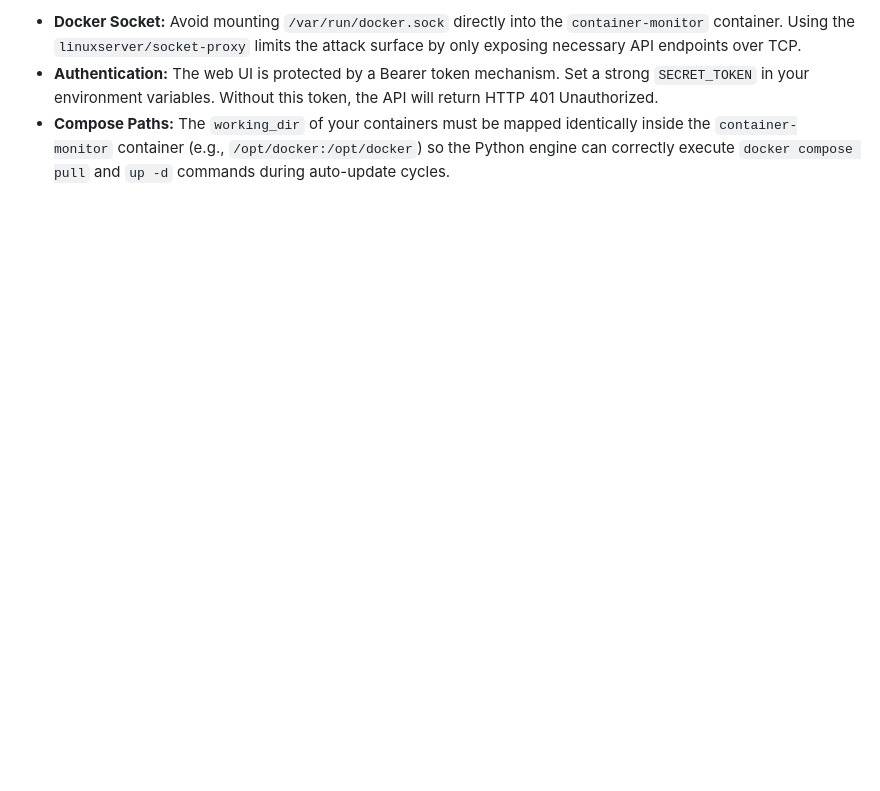
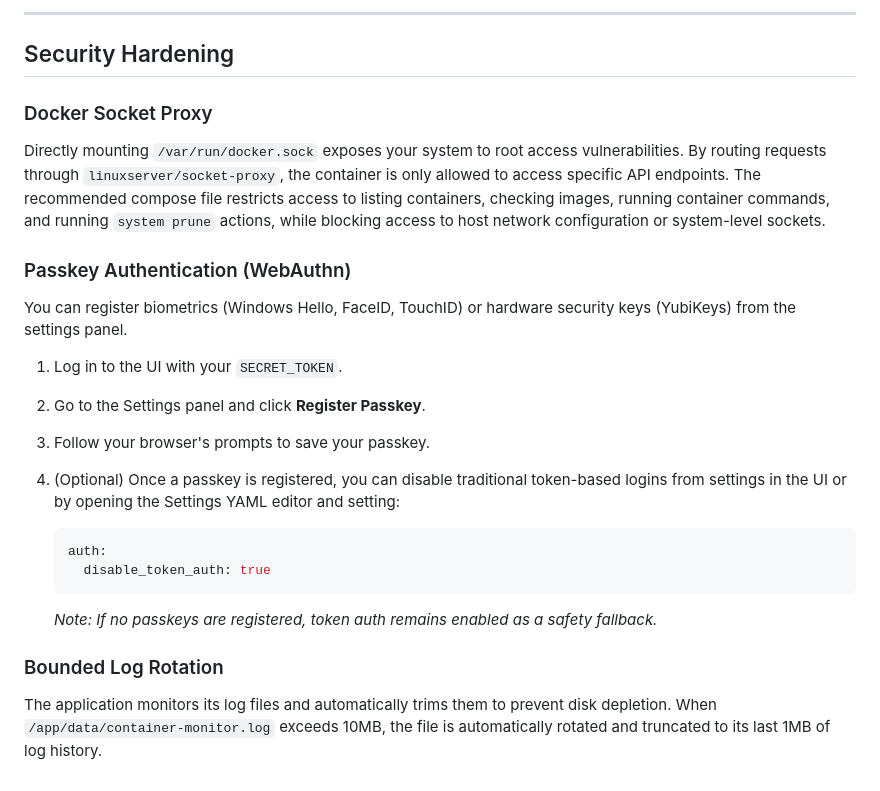
Before and after one commit to buildplan/cm, a Markdown page: README.md, the part around one of its changes. Drawn GitHub-style; blank space fills up the shorter version.

````diff
--- a/README.md
+++ b/README.md
@@ -129,4 +148,25 @@ The application uses a two-tier configuration system.
 
-* **Docker Socket:** Avoid mounting `/var/run/docker.sock` directly into the `container-monitor` container. Using the `linuxserver/socket-proxy` limits the attack surface by only exposing necessary API endpoints over TCP.
-* **Authentication:** The web UI is protected by a Bearer token mechanism. Set a strong `SECRET_TOKEN` in your environment variables. Without this token, the API will return HTTP 401 Unauthorized.
-* **Compose Paths:** The `working_dir` of your containers must be mapped identically inside the `container-monitor` container (e.g., `/opt/docker:/opt/docker`) so the Python engine can correctly execute `docker compose pull` and `up -d` commands during auto-update cycles.
+---
+
+## Security Hardening
+
+### Docker Socket Proxy
+
+Directly mounting `/var/run/docker.sock` exposes your system to root access vulnerabilities. By routing requests through `linuxserver/socket-proxy`, the container is only allowed to access specific API endpoints. The recommended compose file restricts access to listing containers, checking images, running container commands, and running `system prune` actions, while blocking access to host network configuration or system-level sockets.
+
+### Passkey Authentication (WebAuthn)
+
+You can register biometrics (Windows Hello, FaceID, TouchID) or hardware security keys (YubiKeys) from the settings panel.
+1. Log in to the UI with your `SECRET_TOKEN`.
+2. Go to the Settings panel and click **Register Passkey**.
+3. Follow your browser's prompts to save your passkey.
+4. (Optional) Once a passkey is registered, you can disable traditional token-based logins from settings in the UI or by opening the Settings YAML editor and setting:
+
+   ```yaml
+   auth:
+     disable_token_auth: true
+   ```
+   *Note: If no passkeys are registered, token auth remains enabled as a safety fallback.*
+
+### Bounded Log Rotation
+The application monitors its log files and automatically trims them to prevent disk depletion. When `/app/data/container-monitor.log` exceeds 10MB, the file is automatically rotated and truncated to its last 1MB of log history.
````
Also changed, not shown: other parts of README.md (+47 -28 lines).
